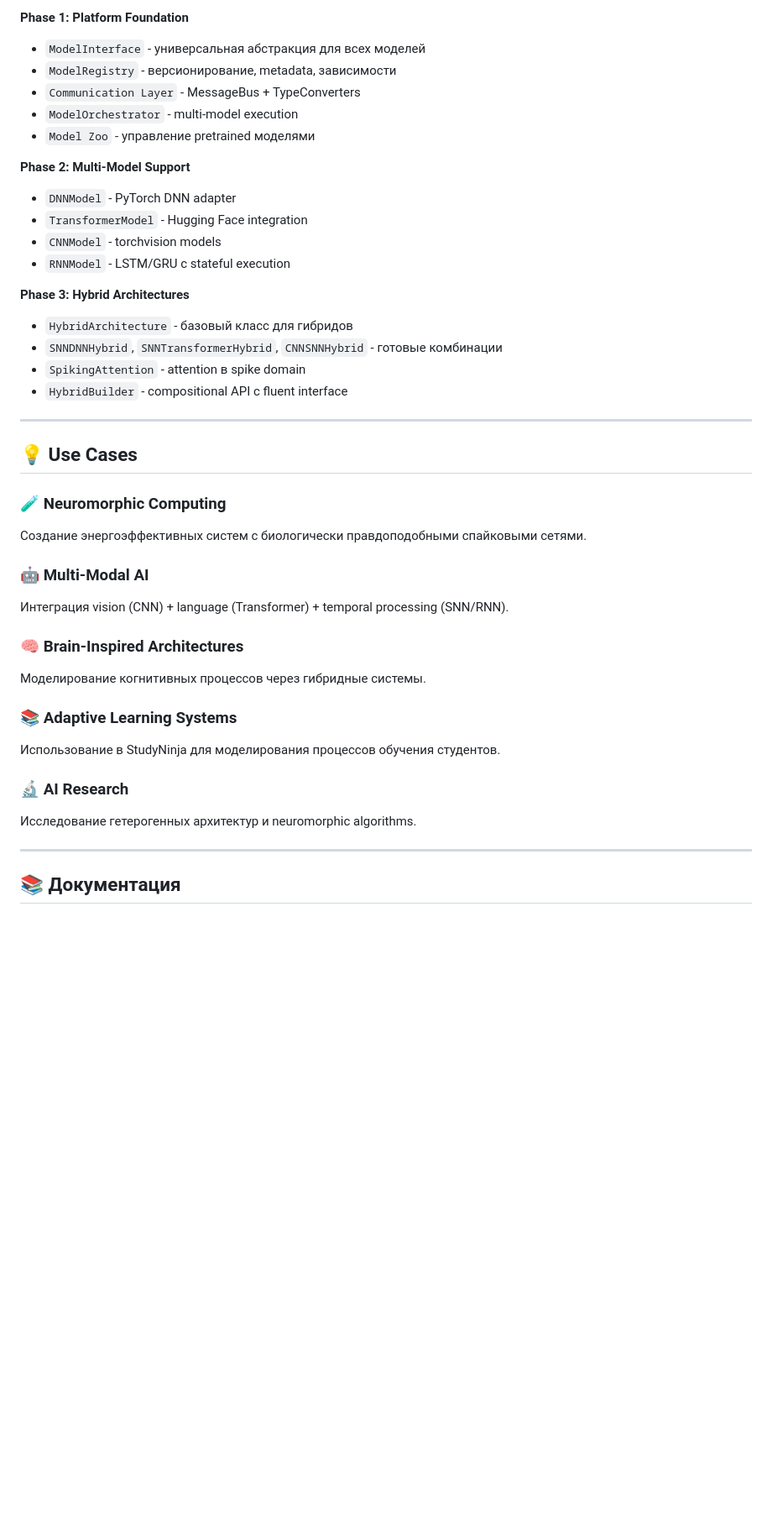
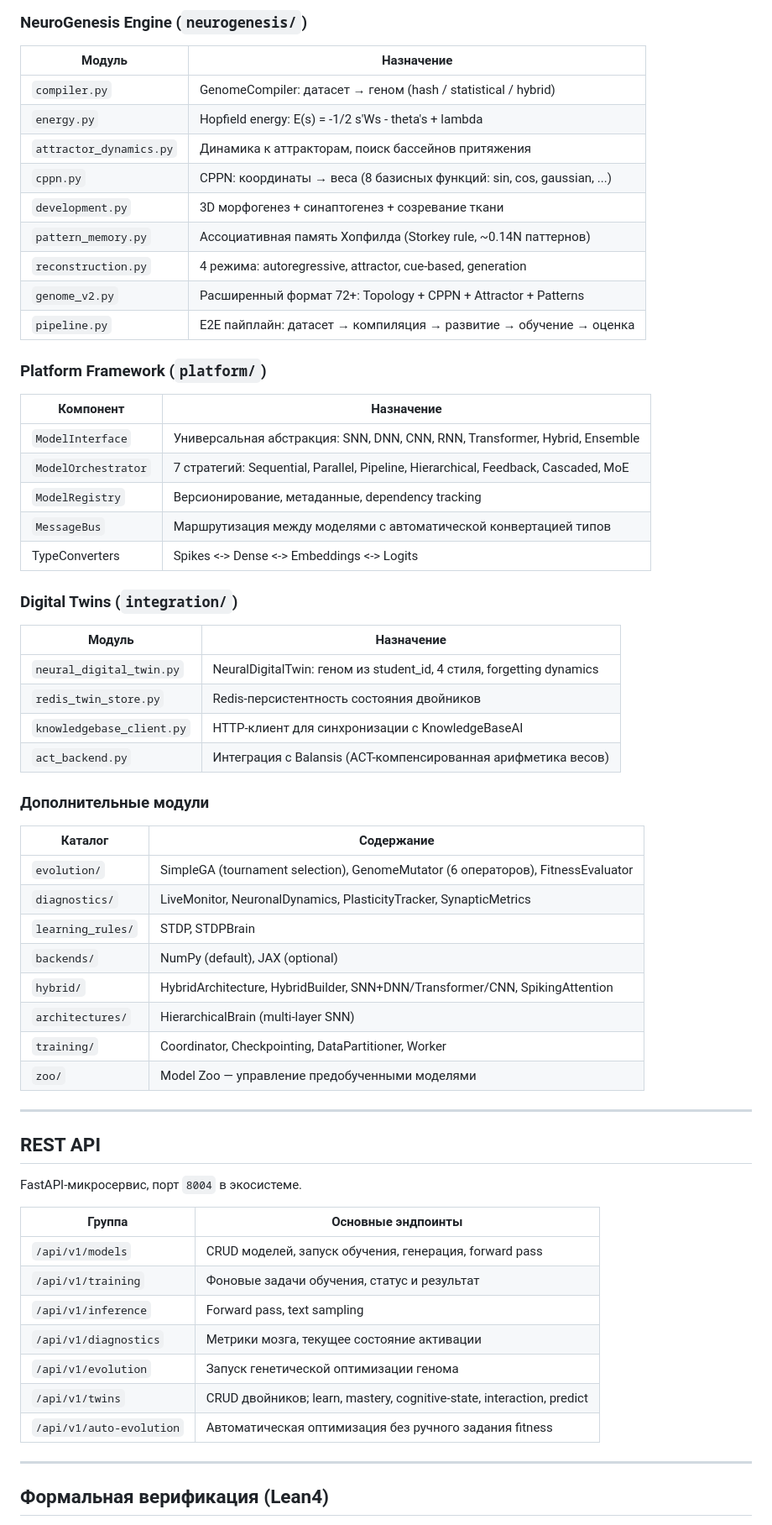
Before and after one commit to XTeam-Pro/MagicBrain, a Markdown page: README.md, the part around one of its changes. Shown at 84% size. Rendered like a GitHub page; blank space fills up the shorter version.

```diff
--- a/README.md
+++ b/README.md
@@ -202,43 +148,67 @@ generated = sample_text(brain, seed="Hello", n_tokens=100, temperature=0.8)
 
-**Phase 1: Platform Foundation**
-- `ModelInterface` - универсальная абстракция для всех моделей
-- `ModelRegistry` - версионирование, metadata, зависимости
-- `Communication Layer` - MessageBus + TypeConverters
-- `ModelOrchestrator` - multi-model execution
-- `Model Zoo` - управление pretrained моделями
+### NeuroGenesis Engine (`neurogenesis/`)
 
-**Phase 2: Multi-Model Support**
-- `DNNModel` - PyTorch DNN adapter
-- `TransformerModel` - Hugging Face integration
-- `CNNModel` - torchvision models
-- `RNNModel` - LSTM/GRU с stateful execution
+| Модуль | Назначение |
+|--------|-----------|
+| `compiler.py` | GenomeCompiler: датасет → геном (hash / statistical / hybrid) |
+| `energy.py` | Hopfield energy: E(s) = -1/2 s'Ws - theta's + lambda||s||_1 |
+| `attractor_dynamics.py` | Динамика к аттракторам, поиск бассейнов притяжения |
+| `cppn.py` | CPPN: координаты → веса (8 базисных функций: sin, cos, gaussian, ...) |
+| `development.py` | 3D морфогенез + синаптогенез + созревание ткани |
+| `pattern_memory.py` | Ассоциативная память Хопфилда (Storkey rule, ~0.14N паттернов) |
+| `reconstruction.py` | 4 режима: autoregressive, attractor, cue-based, generation |
+| `genome_v2.py` | Расширенный формат 72+: Topology + CPPN + Attractor + Patterns |
+| `pipeline.py` | E2E пайплайн: датасет → компиляция → развитие → обучение → оценка |
 
-**Phase 3: Hybrid Architectures**
-- `HybridArchitecture` - базовый класс для гибридов
-- `SNNDNNHybrid`, `SNNTransformerHybrid`, `CNNSNNHybrid` - готовые комбинации
-- `SpikingAttention` - attention в spike domain
-- `HybridBuilder` - compositional API с fluent interface
+### Platform Framework (`platform/`)
+
+| Компонент | Назначение |
+|-----------|-----------|
+| `ModelInterface` | Универсальная абстракция: SNN, DNN, CNN, RNN, Transformer, Hybrid, Ensemble |
+| `ModelOrchestrator` | 7 стратегий: Sequential, Parallel, Pipeline, Hierarchical, Feedback, Cascaded, MoE |
+| `ModelRegistry` | Версионирование, метаданные, dependency tracking |
+| `MessageBus` | Маршрутизация между моделями с автоматической конвертацией типов |
+| TypeConverters | Spikes <-> Dense <-> Embeddings <-> Logits |
+
+### Digital Twins (`integration/`)
+
+| Модуль | Назначение |
+|--------|-----------|
+| `neural_digital_twin.py` | NeuralDigitalTwin: геном из student_id, 4 стиля, forgetting dynamics |
+| `redis_twin_store.py` | Redis-персистентность состояния двойников |
+| `knowledgebase_client.py` | HTTP-клиент для синхронизации с KnowledgeBaseAI |
+| `act_backend.py` | Интеграция с Balansis (ACT-компенсированная арифметика весов) |
+
+### Дополнительные модули
+
+| Каталог | Содержание |
+|---------|-----------|
+| `evolution/` | SimpleGA (tournament selection), GenomeMutator (6 операторов), FitnessEvaluator |
+| `diagnostics/` | LiveMonitor, NeuronalDynamics, PlasticityTracker, SynapticMetrics |
+| `learning_rules/` | STDP, STDPBrain |
+| `backends/` | NumPy (default), JAX (optional) |
+| `hybrid/` | HybridArchitecture, HybridBuilder, SNN+DNN/Transformer/CNN, SpikingAttention |
+| `architectures/` | HierarchicalBrain (multi-layer SNN) |
+| `training/` | Coordinator, Checkpointing, DataPartitioner, Worker |
+| `zoo/` | Model Zoo — управление предобученными моделями |
 
 ---
 
-## 💡 Use Cases
+## REST API
 
-### 🧪 Neuromorphic Computing
-Создание энергоэффективных систем с биологически правдоподобными спайковыми сетями.
+FastAPI-микросервис, порт `8004` в экосистеме.
 
-### 🤖 Multi-Modal AI
-Интеграция vision (CNN) + language (Transformer) + temporal processing (SNN/RNN).
-
-### 🧠 Brain-Inspired Architectures
-Моделирование когнитивных процессов через гибридные системы.
-
-### 📚 Adaptive Learning Systems
-Использование в StudyNinja для моделирования процессов обучения студентов.
-
-### 🔬 AI Research
-Исследование гетерогенных архитектур и neuromorphic algorithms.
+| Группа | Основные эндпоинты |
+|--------|-------------------|
+| `/api/v1/models` | CRUD моделей, запуск обучения, генерация, forward pass |
+| `/api/v1/training` | Фоновые задачи обучения, статус и результат |
+| `/api/v1/inference` | Forward pass, text sampling |
+| `/api/v1/diagnostics` | Метрики мозга, текущее состояние активации |
+| `/api/v1/evolution` | Запуск генетической оптимизации генома |
+| `/api/v1/twins` | CRUD двойников; learn, mastery, cognitive-state, interaction, predict |
+| `/api/v1/auto-evolution` | Автоматическая оптимизация без ручного задания fitness |
 
 ---
 
-## 📚 Документация
+## Формальная верификация (Lean4)
 
```
Also changed, not shown: other parts of README.md (+163 -233 lines).
